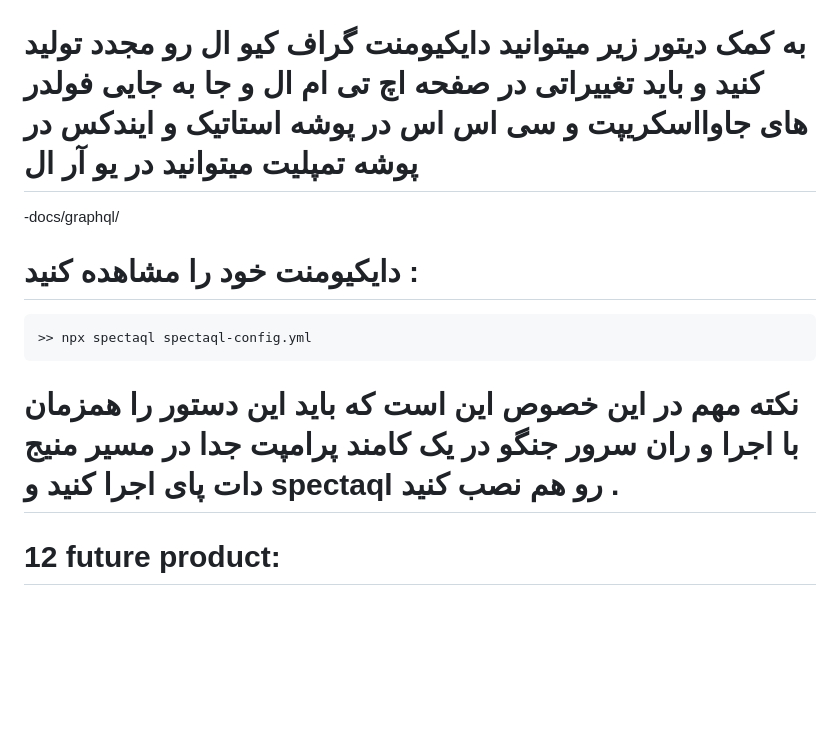
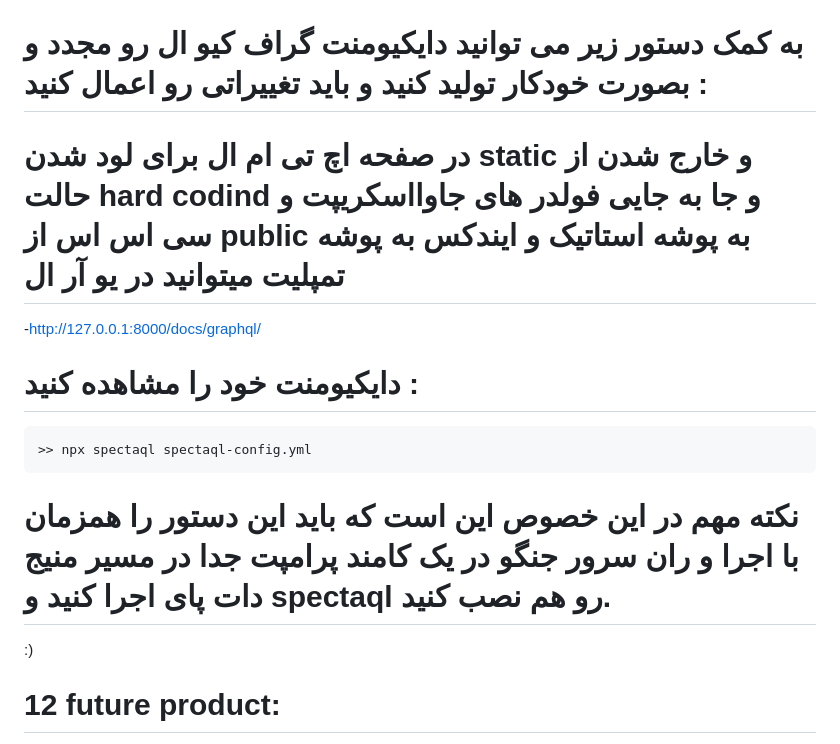
Before and after one commit to niktahajighafouri/simpledjango, a Markdown page: README.md, the part around the change. GitHub-like rendering; blank space fills up the shorter version.

Commit message:
009:main
update readme part11

````diff
--- a/README.md
+++ b/README.md
@@ -400,14 +400,16 @@ variabels:
 
 ![alt text](readme/image-23.png)
 
-# به کمک دیتور زیر میتوانید دایکیومنت گراف کیو ال رو مجدد تولید کنید و باید تغییراتی در صفحه اچ تی ام ال و جا به جایی فولدر های جاوااسکریپت و سی اس اس در پوشه استاتیک و ایندکس در پوشه تمپلیت میتوانید در یو آر ال
--docs/graphql/
+# به کمک دستور زیر می توانید دایکیومنت گراف کیو ال رو مجدد و بصورت خودکار تولید کنید و باید تغییراتی رو اعمال کنید :
+# در صفحه اچ تی ام ال برای لود شدن static  و خارج شدن از حالت  hard codind و جا به جایی فولدر های جاوااسکریپت و سی اس اس از public به  پوشه استاتیک و ایندکس به پوشه تمپلیت میتوانید در یو آر ال
+
+-http://127.0.0.1:8000/docs/graphql/
 # دایکیومنت خود را مشاهده کنید :
 ```
 >> npx spectaql spectaql-config.yml
 ```
-# نکته مهم در این خصوص این است که باید این دستور را همزمان با اجرا و ران سرور جنگو در یک کامند پرامپت جدا در مسیر منیج دات پای اجرا کنید و spectaql رو هم نصب کنید .
-
+# نکته مهم در این خصوص این است که باید این دستور را همزمان با اجرا و ران سرور جنگو در یک کامند پرامپت جدا در مسیر منیج دات پای اجرا کنید و spectaql رو هم نصب کنید.
+:)
 # 12 future product:
 
 ![alt text](readme/image-103.png)
````
